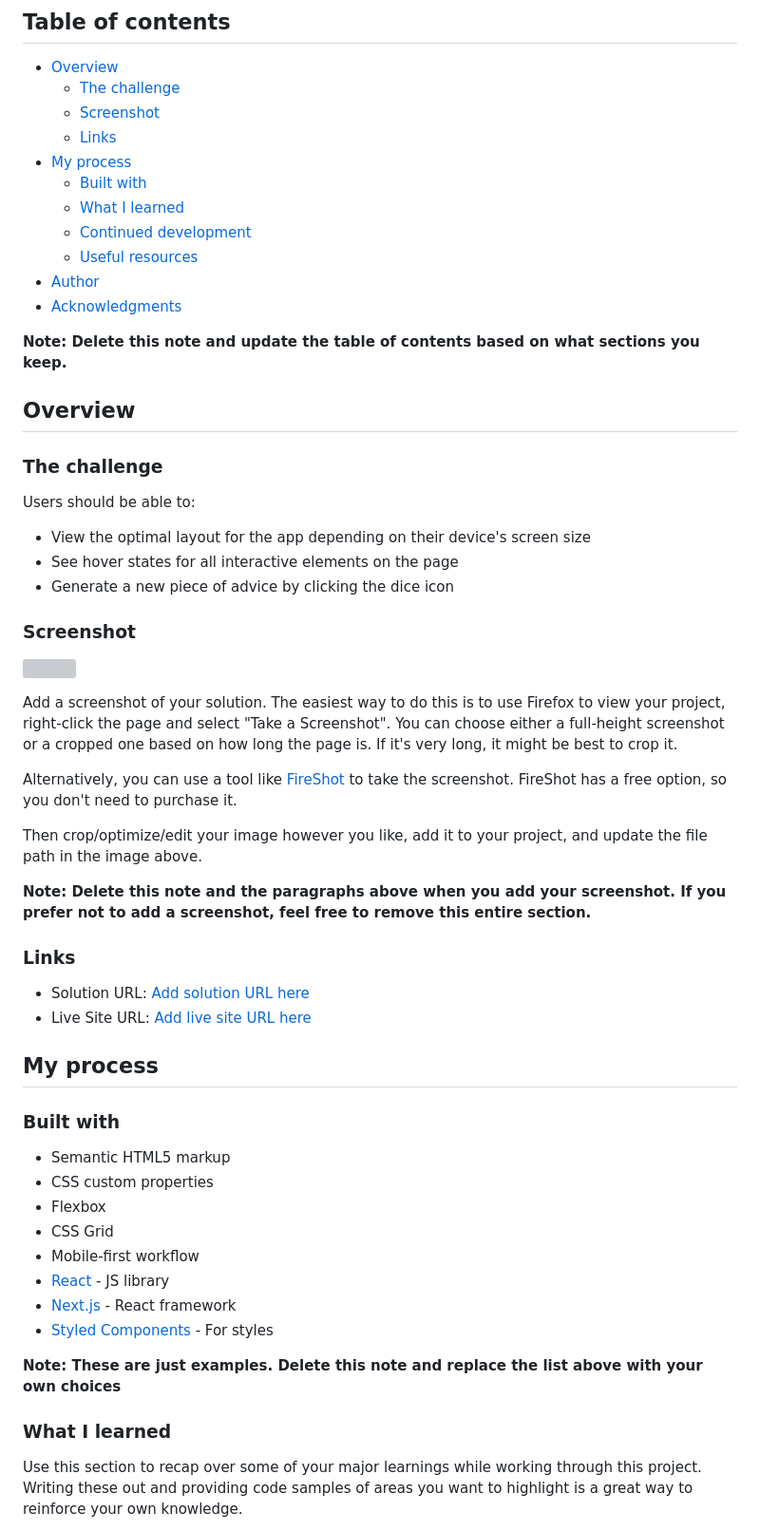
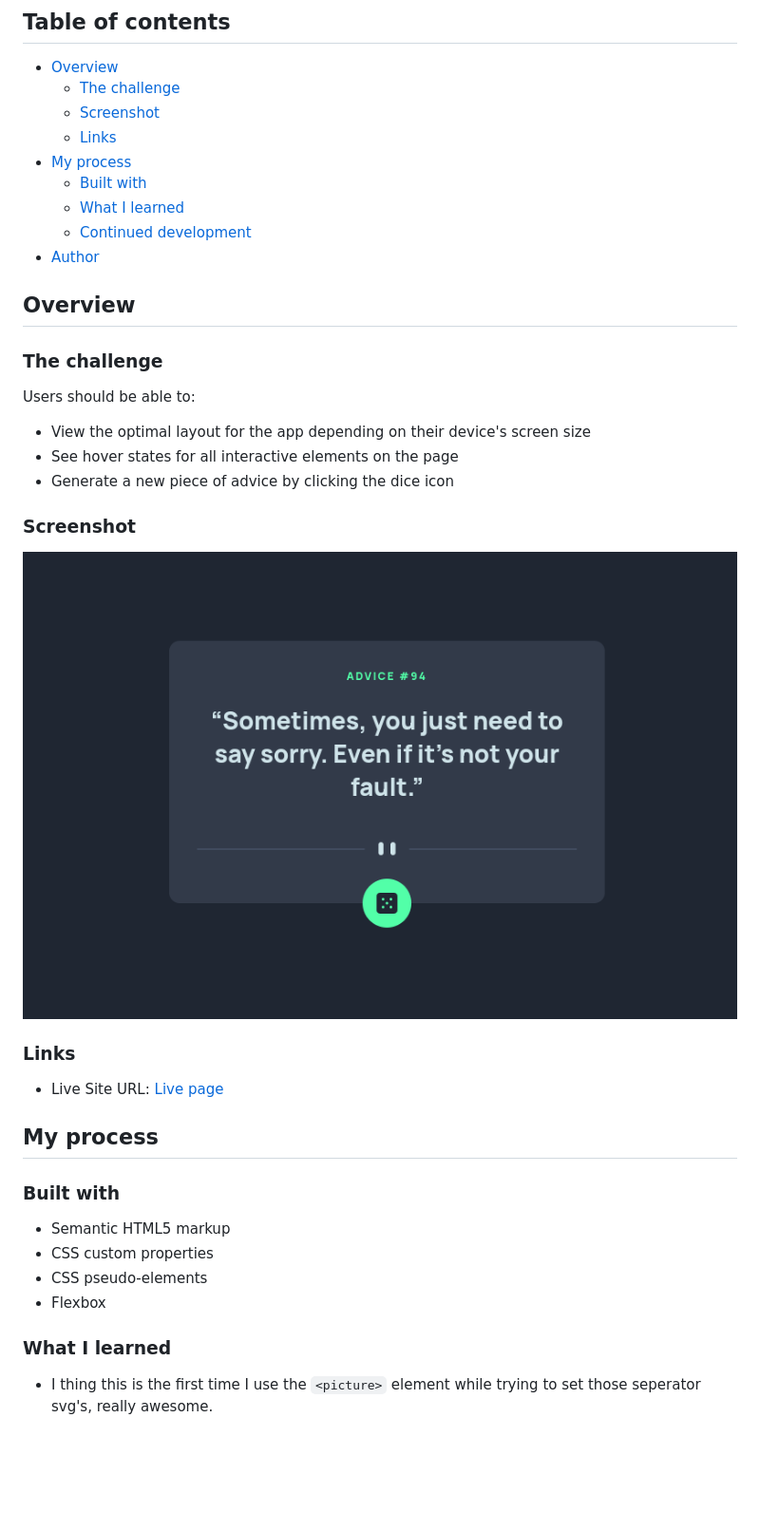
Before and after one commit to rwxganta/advice-generator-app, a Markdown page: README-template.md, the part around the change printed below. Shown: that part at 95% size. Rendered like a GitHub page; pictures changed too: images/screenshot.png (added); blank space fills up the shorter version; grey boxes are pictures that could not be loaded.

```diff
--- a/README-template.md
+++ b/README-template.md
@@ -12,11 +12,7 @@ This is a solution to the [Advice generator app challenge on Frontend Mentor](ht
   - [Built with](#built-with)
   - [What I learned](#what-i-learned)
   - [Continued development](#continued-development)
-  - [Useful resources](#useful-resources)
 - [Author](#author)
-- [Acknowledgments](#acknowledgments)
-
-**Note: Delete this note and update the table of contents based on what sections you keep.**
 
 ## Overview
 
@@ -30,20 +26,11 @@ Users should be able to:
 
 ### Screenshot
 
-![](./screenshot.jpg)
-
-Add a screenshot of your solution. The easiest way to do this is to use Firefox to view your project, right-click the page and select "Take a Screenshot". You can choose either a full-height screenshot or a cropped one based on how long the page is. If it's very long, it might be best to crop it.
-
-Alternatively, you can use a tool like [FireShot](https://getfireshot.com/) to take the screenshot. FireShot has a free option, so you don't need to purchase it.
-
-Then crop/optimize/edit your image however you like, add it to your project, and update the file path in the image above.
-
-**Note: Delete this note and the paragraphs above when you add your screenshot. If you prefer not to add a screenshot, feel free to remove this entire section.**
+![](./images/screenshot.png)
 
 ### Links
 
-- Solution URL: [Add solution URL here](https://your-solution-url.com)
-- Live Site URL: [Add live site URL here](https://your-live-site-url.com)
+- Live Site URL: [Live page](https://rwxganta.github.io/advice-generator-app/)
 
 ## My process
 
@@ -51,16 +38,10 @@ Then crop/optimize/edit your image however you like, add it to your project, and
 
 - Semantic HTML5 markup
 - CSS custom properties
+- CSS pseudo-elements
 - Flexbox
-- CSS Grid
-- Mobile-first workflow
-- [React](https://reactjs.org/) - JS library
-- [Next.js](https://nextjs.org/) - React framework
-- [Styled Components](https://styled-components.com/) - For styles
-
-**Note: These are just examples. Delete this note and replace the list above with your own choices**
 
 ### What I learned
 
-Use this section to recap over some of your major learnings while working through this project. Writing these out and providing code samples of areas you want to highlight is a great way to reinforce your own knowledge.
+- I thing this is the first time I use the `<picture>` element while trying to set those seperator svg's, really awesome.
 
```
Also changed, not shown: other parts of README-template.md (+5 -39 lines), README.md (deleted, +0 -93 lines).
